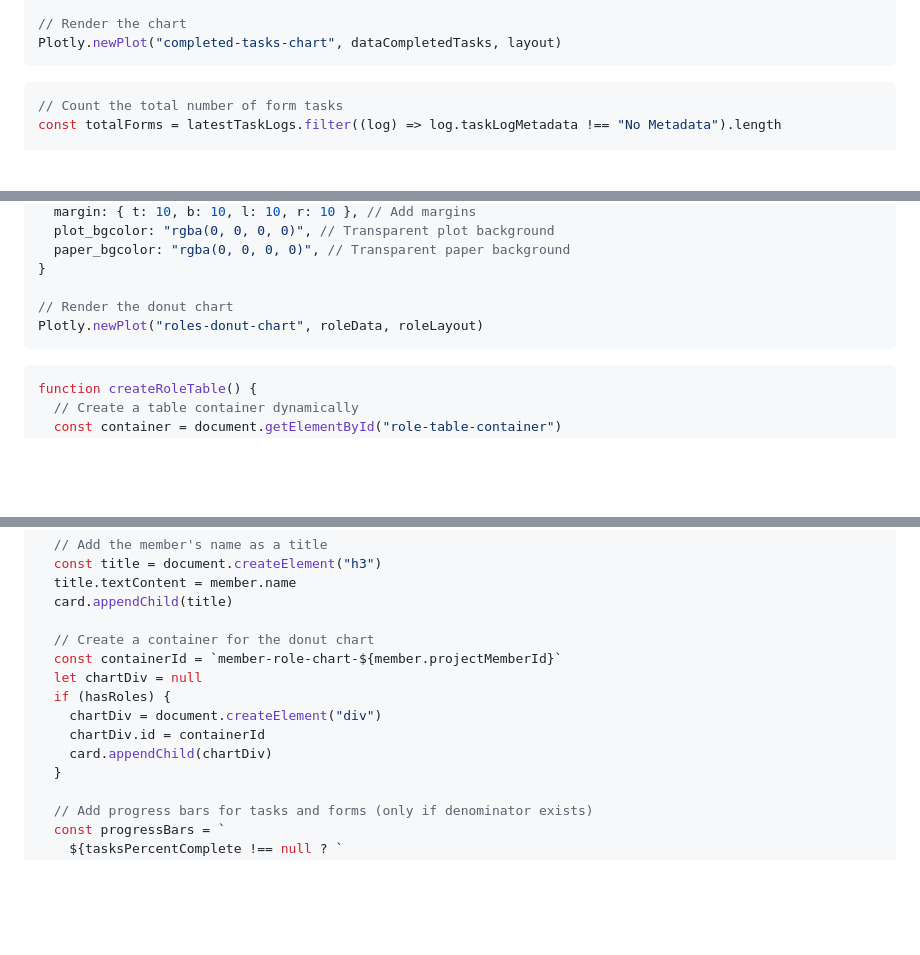
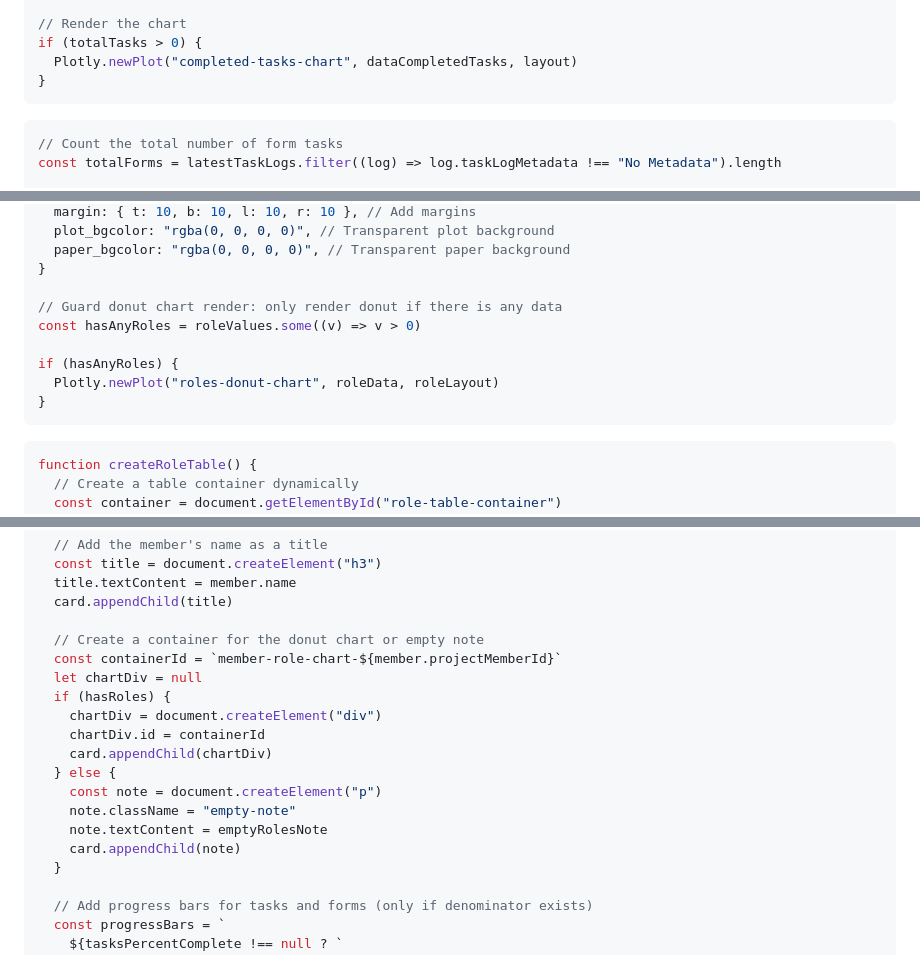
Before and after one commit to STAPLE-verse/project-summary-external, a Markdown page: src/Contributors.md, 3 parts joined by grey strips. Rendered like a GitHub page; blank space fills up the shorter version.

````diff
--- a/src/Contributors.md
+++ b/src/Contributors.md
@@ -426,7 +426,9 @@ const layout = {
 }
 
 // Render the chart
-Plotly.newPlot("completed-tasks-chart", dataCompletedTasks, layout)
+if (totalTasks > 0) {
+  Plotly.newPlot("completed-tasks-chart", dataCompletedTasks, layout)
+}
 ```
 
 ```js overall-form-statistics
@@ -539,8 +543,12 @@ const roleLayout = {
   paper_bgcolor: "rgba(0, 0, 0, 0)", // Transparent paper background
 }
 
-// Render the donut chart
-Plotly.newPlot("roles-donut-chart", roleData, roleLayout)
+// Guard donut chart render: only render donut if there is any data
+const hasAnyRoles = roleValues.some((v) => v > 0)
+
+if (hasAnyRoles) {
+  Plotly.newPlot("roles-donut-chart", roleData, roleLayout)
+}
 ```
 
 ```js create-role-table
@@ -725,13 +734,18 @@ rolesByIndividual.forEach((member) => {
   title.textContent = member.name
   card.appendChild(title)
 
-  // Create a container for the donut chart
+  // Create a container for the donut chart or empty note
   const containerId = `member-role-chart-${member.projectMemberId}`
   let chartDiv = null
   if (hasRoles) {
     chartDiv = document.createElement("div")
     chartDiv.id = containerId
     card.appendChild(chartDiv)
+  } else {
+    const note = document.createElement("p")
+    note.className = "empty-note"
+    note.textContent = emptyRolesNote
+    card.appendChild(note)
   }
 
   // Add progress bars for tasks and forms (only if denominator exists)
````
Also changed, not shown: other parts of src/Contributors.md (+28 -4 lines).
